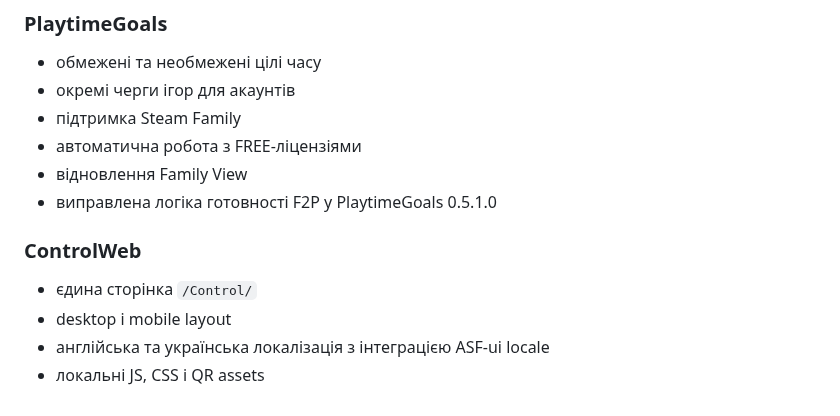
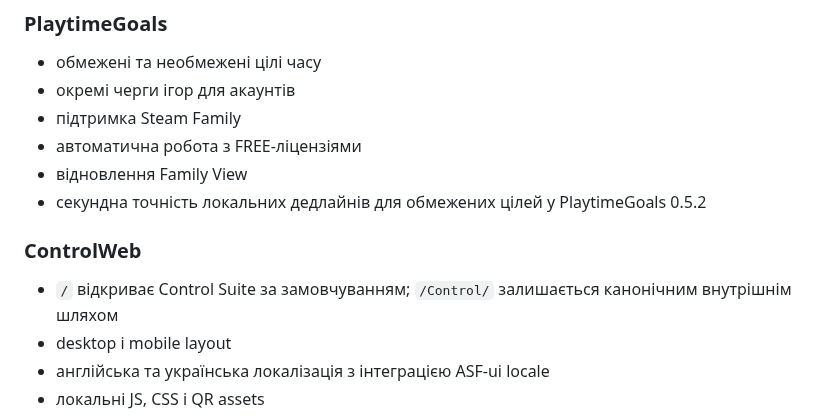
Before and after one commit to M0npet/asf-control-suite, a Markdown page: README.uk.md, the part around one of its changes. Rendered like a GitHub page.

```diff
--- a/README.uk.md
+++ b/README.uk.md
@@ -61,11 +61,11 @@ ASF Control Suite додає до ArchiSteamFarm єдиний інтерфейс
 - підтримка Steam Family
 - автоматична робота з FREE-ліцензіями
 - відновлення Family View
-- виправлена логіка готовності F2P у PlaytimeGoals 0.5.1.0
+- секундна точність локальних дедлайнів для обмежених цілей у PlaytimeGoals 0.5.2
 
 ### ControlWeb
 
-- єдина сторінка `/Control/`
+- `/` відкриває Control Suite за замовчуванням; `/Control/` залишається канонічним внутрішнім шляхом
 - desktop і mobile layout
 - англійська та українська локалізація з інтеграцією ASF-ui locale
 - локальні JS, CSS і QR assets
```
Also changed, not shown: other parts of README.uk.md (+11 -9 lines).
